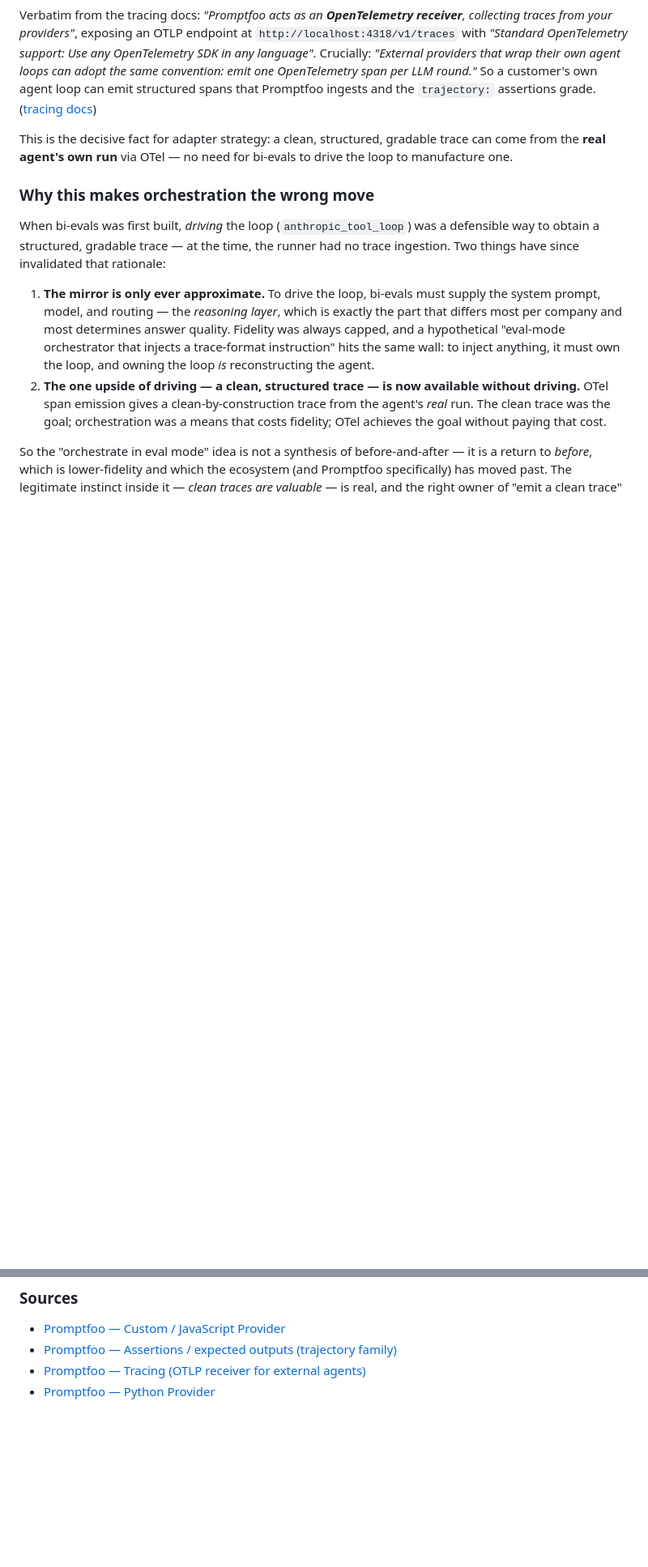
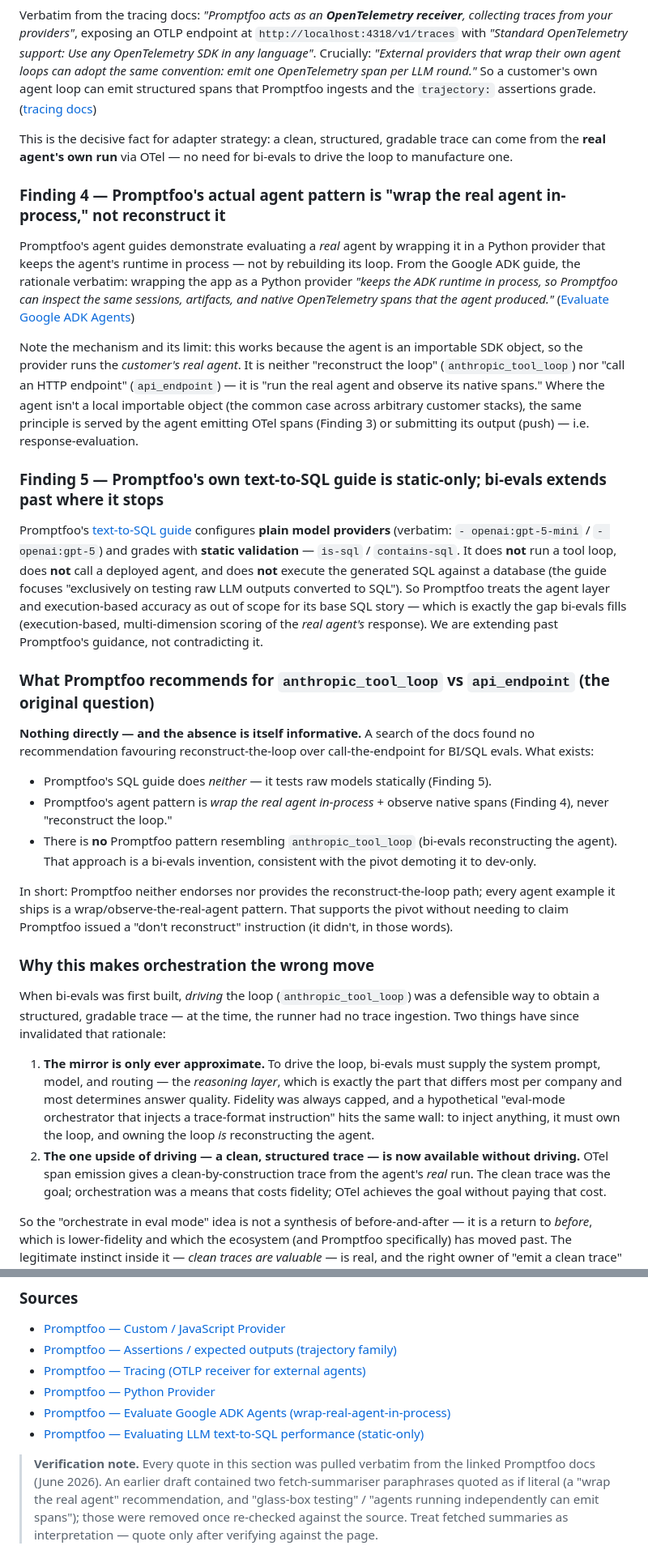
Before and after one commit to chuazy94/bi-evals, a Markdown page: docs/pivot-phases.md, 2 parts joined by grey strips. Shown at 81% size. Drawn GitHub-style; blank space fills up the shorter version.

Commit message:
docs(pivot): add verbatim-sourced Promptfoo findings on agent/SQL eval
Answers "what does Promptfoo recommend for reconstruct-the-loop vs
call-the-endpoint in BI/SQL evals?" with directly-quoted sources:

- Finding 4: Promptfoo's actual agent pattern is wrap-the-real-agent in-process
  + observe its native OTel spans (ADK guide), not reconstruct the loop.
- Finding 5: Promptfoo's text-to-SQL guide is static-only (plain model providers
  + is-sql/contains-sql, no execution, no agent) — the exact gap bi-evals fills.
- New subsection answering the original question directly: Promptfoo gives NO
  recommendation favouring reconstruct-the-loop; every agent example it ships is
  wrap/observe-the-real-agent. anthropic_tool_loop has no Promptfoo analogue.

Adds a verification note + two sources (ADK guide, text-to-SQL guide). Includes
the previously-stranded citation corrections (Findings 1 & 3 rewritten to
verbatim quotes; "wrap the real agent" recommendation and "glass-box testing"
paraphrases removed) — these were on the merged Phase 3 branch but did not reach
main.

Co-Authored-By: Claude Opus 4.8 <noreply@anthropic.com>

```diff
--- a/docs/pivot-phases.md
+++ b/docs/pivot-phases.md
@@ -146,6 +146,47 @@ Promptfoo ingests and the `trajectory:` assertions grade. ([tracing docs][p-trac
 This is the decisive fact for adapter strategy: a clean, structured, gradable trace can come from
 the **real agent's own run** via OTel — no need for bi-evals to drive the loop to manufacture one.
 
+### Finding 4 — Promptfoo's actual agent pattern is "wrap the real agent in-process," not reconstruct it
+
+Promptfoo's agent guides demonstrate evaluating a *real* agent by wrapping it in a Python provider
+that keeps the agent's runtime in process — not by rebuilding its loop. From the Google ADK guide,
+the rationale verbatim: wrapping the app as a Python provider *"keeps the ADK runtime in process, so
+Promptfoo can inspect the same sessions, artifacts, and native OpenTelemetry spans that the agent
+produced."* ([Evaluate Google ADK Agents][p-adk])
+
+Note the mechanism and its limit: this works because the agent is an importable SDK object, so the
+provider runs the *customer's real agent*. It is neither "reconstruct the loop" (`anthropic_tool_loop`)
+nor "call an HTTP endpoint" (`api_endpoint`) — it is "run the real agent and observe its native
+spans." Where the agent isn't a local importable object (the common case across arbitrary customer
+stacks), the same principle is served by the agent emitting OTel spans (Finding 3) or submitting its
+output (push) — i.e. response-evaluation.
+
+### Finding 5 — Promptfoo's own text-to-SQL guide is static-only; bi-evals extends past where it stops
+
+Promptfoo's [text-to-SQL guide][p-sql] configures **plain model providers** (verbatim:
+`- openai:gpt-5-mini` / `- openai:gpt-5`) and grades with **static validation** — `is-sql` /
+`contains-sql`. It does **not** run a tool loop, does **not** call a deployed agent, and does
+**not** execute the generated SQL against a database (the guide focuses "exclusively on testing raw
+LLM outputs converted to SQL"). So Promptfoo treats the agent layer and execution-based accuracy as
+out of scope for its base SQL story — which is exactly the gap bi-evals fills (execution-based,
+multi-dimension scoring of the *real agent's* response). We are extending past Promptfoo's guidance,
+not contradicting it.
+
+### What Promptfoo recommends for `anthropic_tool_loop` vs `api_endpoint` (the original question)
+
+**Nothing directly — and the absence is itself informative.** A search of the docs found no
+recommendation favouring reconstruct-the-loop over call-the-endpoint for BI/SQL evals. What exists:
+
+- Promptfoo's SQL guide does *neither* — it tests raw models statically (Finding 5).
+- Promptfoo's agent pattern is *wrap the real agent in-process* + observe native spans (Finding 4),
+  never "reconstruct the loop."
+- There is **no** Promptfoo pattern resembling `anthropic_tool_loop` (bi-evals reconstructing the
+  agent). That approach is a bi-evals invention, consistent with the pivot demoting it to dev-only.
+
+In short: Promptfoo neither endorses nor provides the reconstruct-the-loop path; every agent example
+it ships is a wrap/observe-the-real-agent pattern. That supports the pivot without needing to claim
+Promptfoo issued a "don't reconstruct" instruction (it didn't, in those words).
+
 ### Why this makes orchestration the wrong move
 
 When bi-evals was first built, *driving* the loop (`anthropic_tool_loop`) was a defensible way to
@@ -183,8 +224,18 @@ assertions) — so building it may be substantially configuration rather than ne
 - [Promptfoo — Assertions / expected outputs (trajectory family)][p-assert]
 - [Promptfoo — Tracing (OTLP receiver for external agents)][p-tracing]
 - [Promptfoo — Python Provider][p-python]
+- [Promptfoo — Evaluate Google ADK Agents (wrap-real-agent-in-process)][p-adk]
+- [Promptfoo — Evaluating LLM text-to-SQL performance (static-only)][p-sql]
 
 [p-custom]: https://www.promptfoo.dev/docs/providers/custom-api/
 [p-assert]: https://www.promptfoo.dev/docs/configuration/expected-outputs/
 [p-tracing]: https://www.promptfoo.dev/docs/tracing/
 [p-python]: https://www.promptfoo.dev/docs/providers/python/
+[p-adk]: https://www.promptfoo.dev/docs/guides/evaluate-google-adk/
+[p-sql]: https://www.promptfoo.dev/docs/guides/text-to-sql-evaluation/
+
+> **Verification note.** Every quote in this section was pulled verbatim from the linked Promptfoo
+> docs (June 2026). An earlier draft contained two fetch-summariser paraphrases quoted as if literal
+> (a "wrap the real agent" recommendation, and "glass-box testing" / "agents running independently
+> can emit spans"); those were removed once re-checked against the source. Treat fetched summaries as
+> interpretation — quote only after verifying against the page.
```
